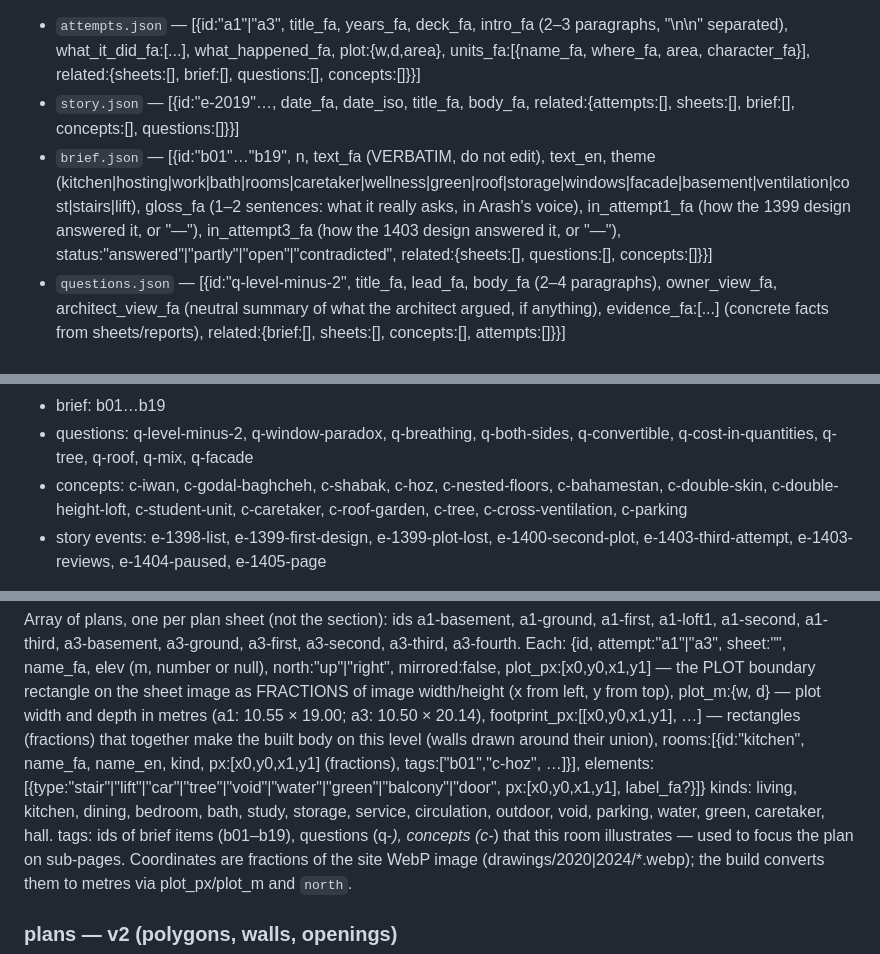
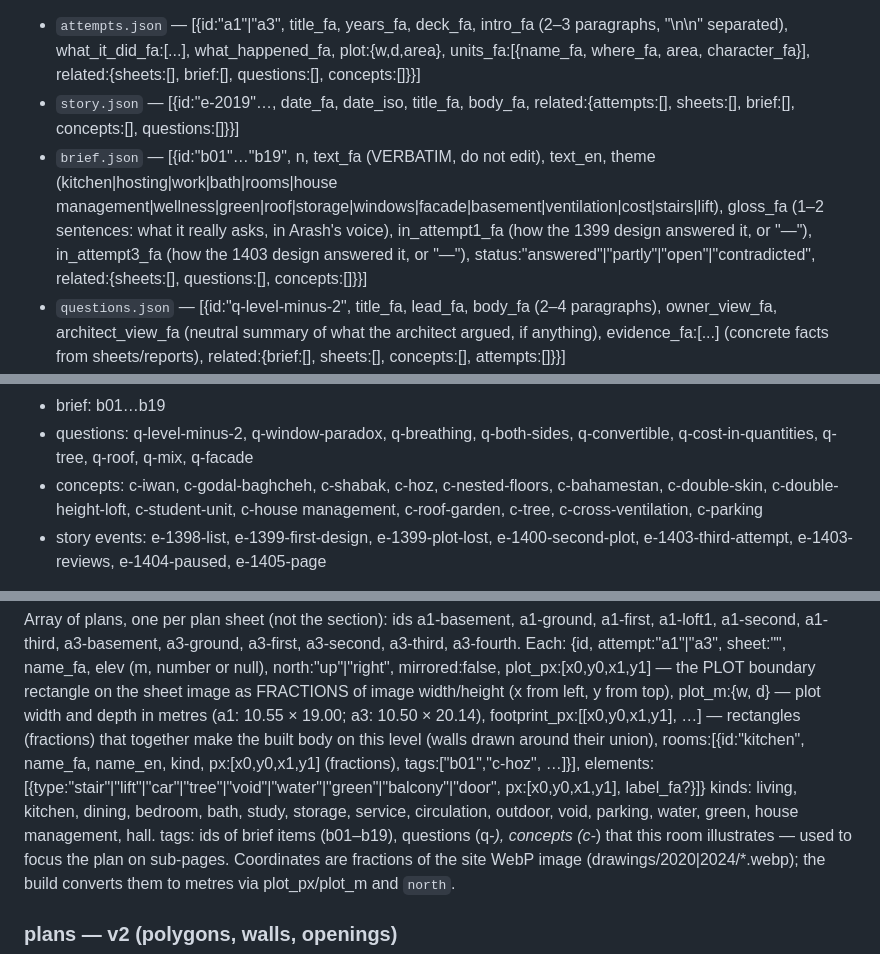
Before and after one commit to arashkashi/khooneh, a Markdown page: content/SCHEMA.md, 3 parts joined by grey strips. GitHub-like rendering.

Commit message:
Schema wording

```diff
--- a/content/SCHEMA.md
+++ b/content/SCHEMA.md
@@ -5,7 +5,7 @@ The site is generated from these JSON files by `tools/build_site.py`. Every node
 Files (one owner each):
 - `attempts.json`  — [{id:"a1"|"a3", title_fa, years_fa, deck_fa, intro_fa (2–3 paragraphs, "\n\n" separated), what_it_did_fa:[...], what_happened_fa, plot:{w,d,area}, units_fa:[{name_fa, where_fa, area, character_fa}], related:{sheets:[], brief:[], questions:[], concepts:[]}}]
 - `story.json`     — [{id:"e-2019"…, date_fa, date_iso, title_fa, body_fa, related:{attempts:[], sheets:[], brief:[], concepts:[], questions:[]}}]
-- `brief.json`     — [{id:"b01"…"b19", n, text_fa (VERBATIM, do not edit), text_en, theme (kitchen|hosting|work|bath|rooms|caretaker|wellness|green|roof|storage|windows|facade|basement|ventilation|cost|stairs|lift), gloss_fa (1–2 sentences: what it really asks, in Arash's voice), in_attempt1_fa (how the 1399 design answered it, or "—"), in_attempt3_fa (how the 1403 design answered it, or "—"), status:"answered"|"partly"|"open"|"contradicted", related:{sheets:[], questions:[], concepts:[]}}]
+- `brief.json`     — [{id:"b01"…"b19", n, text_fa (VERBATIM, do not edit), text_en, theme (kitchen|hosting|work|bath|rooms|house management|wellness|green|roof|storage|windows|facade|basement|ventilation|cost|stairs|lift), gloss_fa (1–2 sentences: what it really asks, in Arash's voice), in_attempt1_fa (how the 1399 design answered it, or "—"), in_attempt3_fa (how the 1403 design answered it, or "—"), status:"answered"|"partly"|"open"|"contradicted", related:{sheets:[], questions:[], concepts:[]}}]
 - `questions.json` — [{id:"q-level-minus-2", title_fa, lead_fa, body_fa (2–4 paragraphs), owner_view_fa, architect_view_fa (neutral summary of what the architect argued, if anything), evidence_fa:[...] (concrete facts from sheets/reports), related:{brief:[], sheets:[], concepts:[], attempts:[]}}]
 - `concepts.json`  — [{id:"c-iwan", term_fa, term_en, definition_fa, in_this_project_fa (2–3 paragraphs), related:{brief:[], sheets:[], questions:[], attempts:[]}}]
 - `sheets.json`    — [{id:"a1-section", attempt:"a1"|"a3", title_fa, sheet_no, date_jalali, scale:"1:100", src, thumb, pdf, w, h, level_fa, what_to_look_for_fa:[5–9 bullets, each pointing at something visible on the sheet with a dimension or label], rooms_fa:[...], notes_fa (1 paragraph, honest: what is good, what is unresolved, what the title block says), related:{brief:[], questions:[], concepts:[], sheets:[]}}]
@@ -15,7 +15,7 @@ Fixed ids
 - sheets: a1-section, a1-basement, a1-ground, a1-first-loft, a1-second-loft, a1-third, a3-basement, a3-ground, a3-first, a3-second, a3-third, a3-fourth-alt  (files: drawings/2020/{section-b-b,basement,ground,first-loft,second-loft,third}.webp, drawings/2024/{basement,ground,first,second,third,fourth-alt}.webp; thumbs `-thumb.webp`; pdfs drawings/pdf/2020_*.pdf, drawings/pdf/2024_*.pdf as in the current index.html)
 - brief: b01…b19
 - questions: q-level-minus-2, q-window-paradox, q-breathing, q-both-sides, q-convertible, q-cost-in-quantities, q-tree, q-roof, q-mix, q-facade
-- concepts: c-iwan, c-godal-baghcheh, c-shabak, c-hoz, c-nested-floors, c-bahamestan, c-double-skin, c-double-height-loft, c-student-unit, c-caretaker, c-roof-garden, c-tree, c-cross-ventilation, c-parking
+- concepts: c-iwan, c-godal-baghcheh, c-shabak, c-hoz, c-nested-floors, c-bahamestan, c-double-skin, c-double-height-loft, c-student-unit, c-house management, c-roof-garden, c-tree, c-cross-ventilation, c-parking
 - story events: e-1398-list, e-1399-first-design, e-1399-plot-lost, e-1400-second-plot, e-1403-third-attempt, e-1403-reviews, e-1404-paused, e-1405-page
 
 Sources of truth: private/knowledge/*.md, private/geometry.json, private/renders/ (view them), the 19-point brief verbatim in private/knowledge/01-brief.md. Owner-observation PDFs have a broken text layer — paraphrase only.
@@ -28,7 +28,7 @@ Each: {id, attempt:"a1"|"a3", sheet:"<sheet id>", name_fa, elev (m, number or nu
   footprint_px:[[x0,y0,x1,y1], …] — rectangles (fractions) that together make the built body on this level (walls drawn around their union),
   rooms:[{id:"kitchen", name_fa, name_en, kind, px:[x0,y0,x1,y1] (fractions), tags:["b01","c-hoz", …]}],
   elements:[{type:"stair"|"lift"|"car"|"tree"|"void"|"water"|"green"|"balcony"|"door", px:[x0,y0,x1,y1], label_fa?}]}
-kinds: living, kitchen, dining, bedroom, bath, study, storage, service, circulation, outdoor, void, parking, water, green, caretaker, hall.
+kinds: living, kitchen, dining, bedroom, bath, study, storage, service, circulation, outdoor, void, parking, water, green, house management, hall.
 tags: ids of brief items (b01–b19), questions (q-*), concepts (c-*) that this room illustrates — used to focus the plan on sub-pages.
 Coordinates are fractions of the site WebP image (drawings/2020|2024/*.webp); the build converts them to metres via plot_px/plot_m and `north`.
 
```
